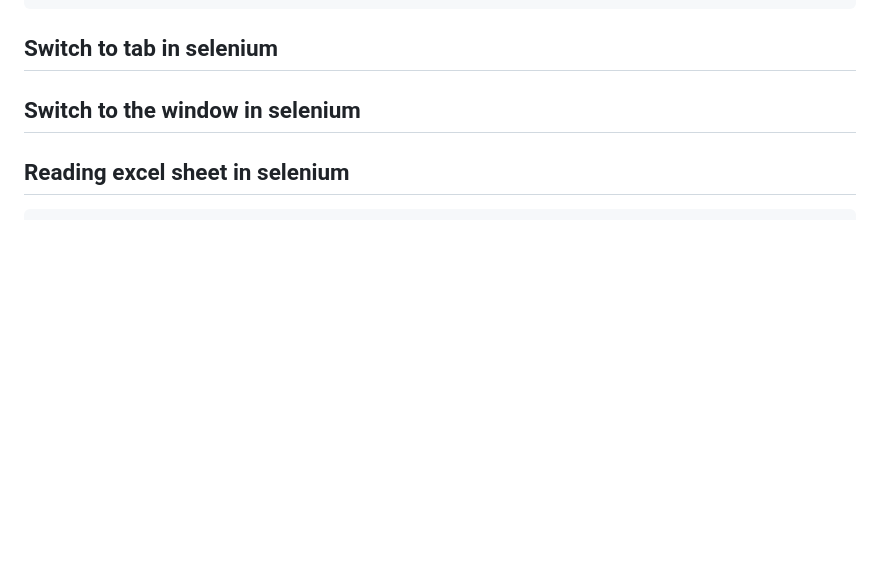
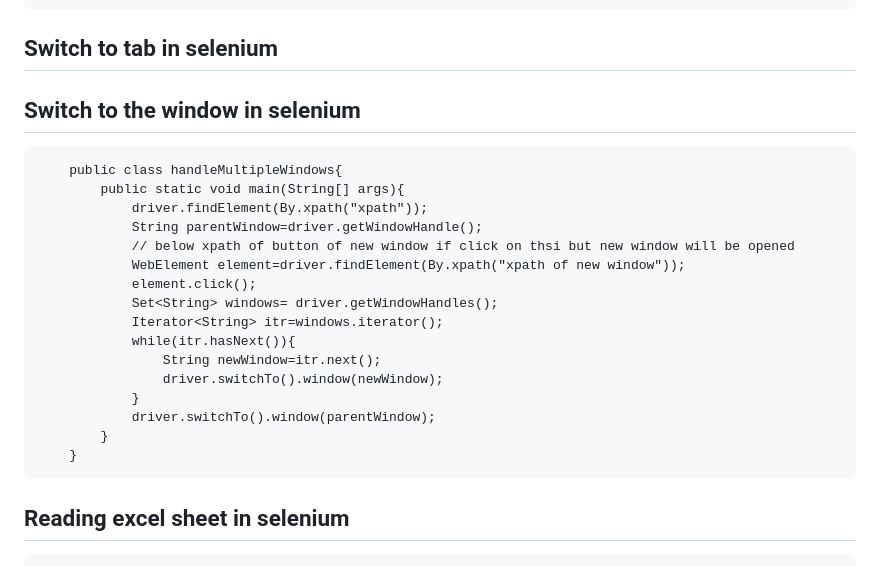
Before and after one commit to sanjeet7271/BasicSelenium, a Markdown page: README.md, the part around the change. Drawn GitHub-style; blank space fills up the shorter version.

```diff
--- a/README.md
+++ b/README.md
@@ -291,6 +291,22 @@ JSON Wire Protocol over http
 	}
 ## Switch to tab in selenium
 ## Switch to the window in selenium
+		public class handleMultipleWindows{
+			public static void main(String[] args){
+				driver.findElement(By.xpath("xpath"));
+				String parentWindow=driver.getWindowHandle();
+				// below xpath of button of new window if click on thsi but new window will be opened
+				WebElement element=driver.findElement(By.xpath("xpath of new window"));
+				element.click();
+				Set<String> windows= driver.getWindowHandles();
+				Iterator<String> itr=windows.iterator();
+				while(itr.hasNext()){
+					String newWindow=itr.next();
+					driver.switchTo().window(newWindow);
+				}
+				driver.switchTo().window(parentWindow);
+			}
+		}
 ## Reading excel sheet in selenium
 	Step 1: Creat workbook instance rom excel sheet
 	Step 2: get to the desired sheet
```
